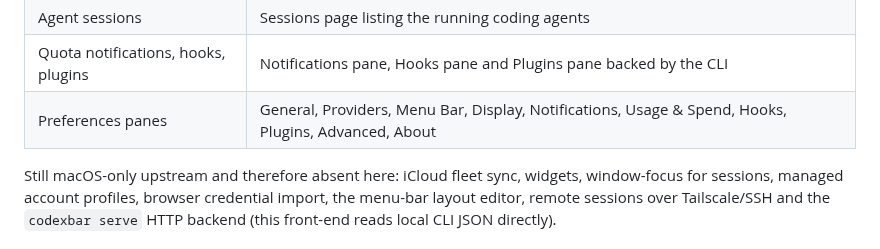
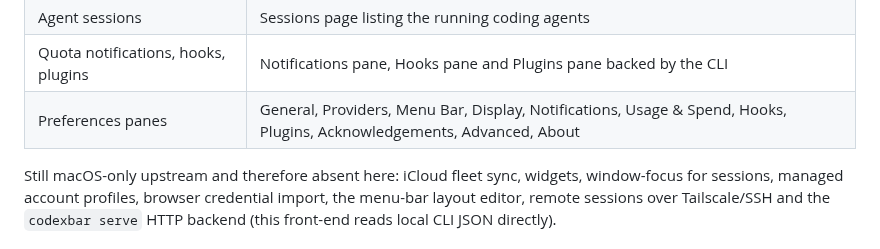
Before and after one commit to SaahiilM/codexbar-gtk, a Markdown page: README.md, the part around the change. Rendered like a GitHub page.

Commit message:
Fix broken README images and add Acknowledgements page

```diff
--- a/README.md
+++ b/README.md
@@ -113,7 +113,7 @@ marked known subtotal until a successful refresh.
 | Provider accounts | Account list per provider via `--all-accounts` |
 | Agent sessions | Sessions page listing the running coding agents |
 | Quota notifications, hooks, plugins | Notifications pane, Hooks pane and Plugins pane backed by the CLI |
-| Preferences panes | General, Providers, Menu Bar, Display, Notifications, Usage & Spend, Hooks, Plugins, Advanced, About |
+| Preferences panes | General, Providers, Menu Bar, Display, Notifications, Usage & Spend, Hooks, Plugins, Acknowledgements, Advanced, About |
 
 Still macOS-only upstream and therefore absent here: iCloud fleet sync, widgets,
 window-focus for sessions, managed account profiles, browser credential import,
```
Also changed, not shown: docs/card.png (added), docs/dashboard.png (added), docs/panel.png (added), docs/sessions.png (added), docs/spending.png (added), 1 other file.
